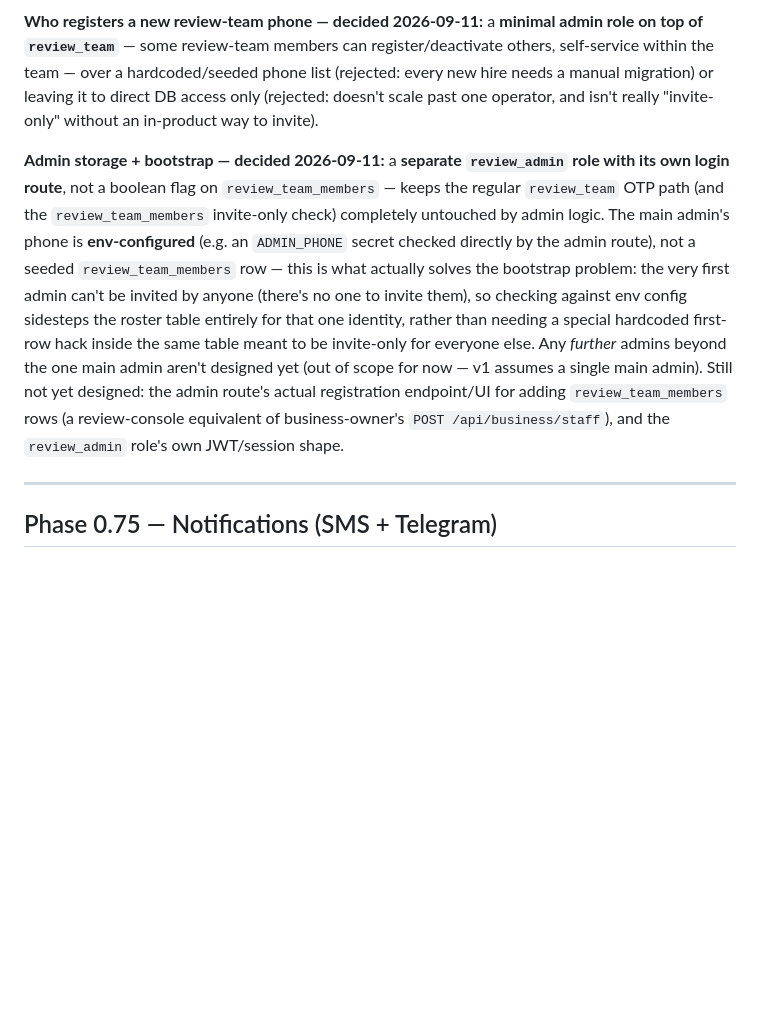
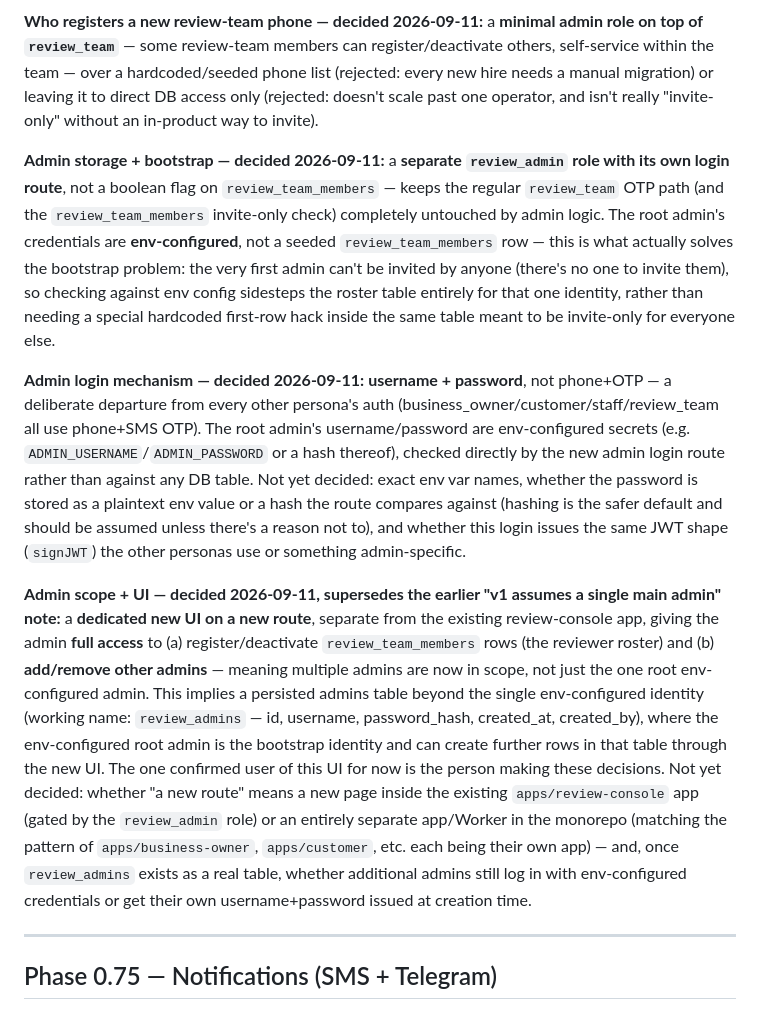
Before and after one commit to allocsys/ai-campaign-builder, a Markdown page: plan.md, the part around the change. GitHub-like rendering; blank space fills up the shorter version.

Commit message:
plan.md: log admin login mechanism (env username+password) and admin management UI decisions -- supersedes single-admin assumption, resolves both remaining unknowns

```diff
--- a/plan.md
+++ b/plan.md
@@ -116,7 +116,11 @@ Each central-team member authenticates with their own phone + SMS OTP, giving th
 
 **Who registers a new review-team phone — decided 2026-09-11:** a **minimal admin role on top of `review_team`** — some review-team members can register/deactivate others, self-service within the team — over a hardcoded/seeded phone list (rejected: every new hire needs a manual migration) or leaving it to direct DB access only (rejected: doesn't scale past one operator, and isn't really "invite-only" without an in-product way to invite).
 
-**Admin storage + bootstrap — decided 2026-09-11:** a **separate `review_admin` role with its own login route**, not a boolean flag on `review_team_members` — keeps the regular `review_team` OTP path (and the `review_team_members` invite-only check) completely untouched by admin logic. The main admin's phone is **env-configured** (e.g. an `ADMIN_PHONE` secret checked directly by the admin route), not a seeded `review_team_members` row — this is what actually solves the bootstrap problem: the very first admin can't be invited by anyone (there's no one to invite them), so checking against env config sidesteps the roster table entirely for that one identity, rather than needing a special hardcoded first-row hack inside the same table meant to be invite-only for everyone else. Any *further* admins beyond the one main admin aren't designed yet (out of scope for now — v1 assumes a single main admin). Still not yet designed: the admin route's actual registration endpoint/UI for adding `review_team_members` rows (a review-console equivalent of business-owner's `POST /api/business/staff`), and the `review_admin` role's own JWT/session shape.
+**Admin storage + bootstrap — decided 2026-09-11:** a **separate `review_admin` role with its own login route**, not a boolean flag on `review_team_members` — keeps the regular `review_team` OTP path (and the `review_team_members` invite-only check) completely untouched by admin logic. The root admin's credentials are **env-configured**, not a seeded `review_team_members` row — this is what actually solves the bootstrap problem: the very first admin can't be invited by anyone (there's no one to invite them), so checking against env config sidesteps the roster table entirely for that one identity, rather than needing a special hardcoded first-row hack inside the same table meant to be invite-only for everyone else.
+
+**Admin login mechanism — decided 2026-09-11:** **username + password**, not phone+OTP — a deliberate departure from every other persona's auth (business_owner/customer/staff/review_team all use phone+SMS OTP). The root admin's username/password are env-configured secrets (e.g. `ADMIN_USERNAME`/`ADMIN_PASSWORD` or a hash thereof), checked directly by the new admin login route rather than against any DB table. Not yet decided: exact env var names, whether the password is stored as a plaintext env value or a hash the route compares against (hashing is the safer default and should be assumed unless there's a reason not to), and whether this login issues the same JWT shape (`signJWT`) the other personas use or something admin-specific.
+
+**Admin scope + UI — decided 2026-09-11, supersedes the earlier "v1 assumes a single main admin" note:** a **dedicated new UI on a new route**, separate from the existing review-console app, giving the admin **full access** to (a) register/deactivate `review_team_members` rows (the reviewer roster) and (b) **add/remove other admins** — meaning multiple admins are now in scope, not just the one root env-configured admin. This implies a persisted admins table beyond the single env-configured identity (working name: `review_admins` — id, username, password_hash, created_at, created_by), where the env-configured root admin is the bootstrap identity and can create further rows in that table through the new UI. The one confirmed user of this UI for now is the person making these decisions. Not yet decided: whether "a new route" means a new page inside the existing `apps/review-console` app (gated by the `review_admin` role) or an entirely separate app/Worker in the monorepo (matching the pattern of `apps/business-owner`, `apps/customer`, etc. each being their own app) — and, once `review_admins` exists as a real table, whether additional admins still log in with env-configured credentials or get their own username+password issued at creation time.
 
 ---
 
```
